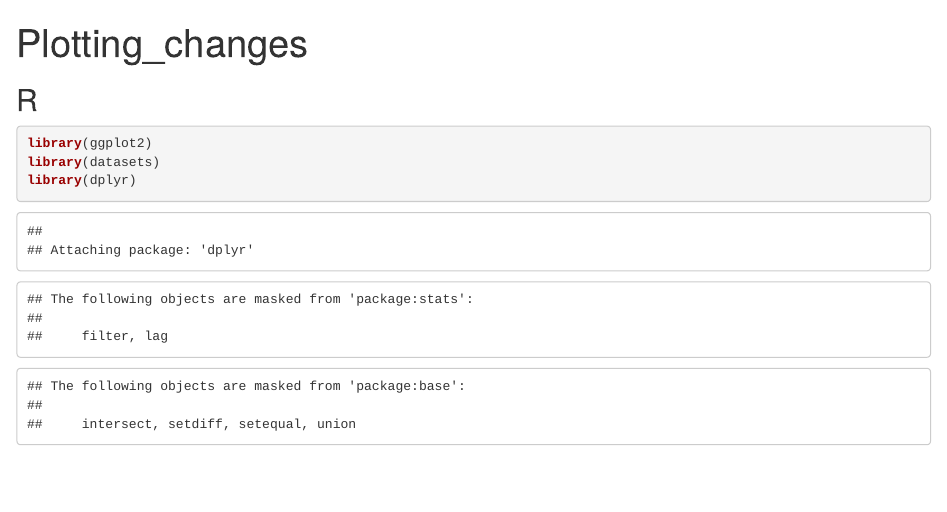
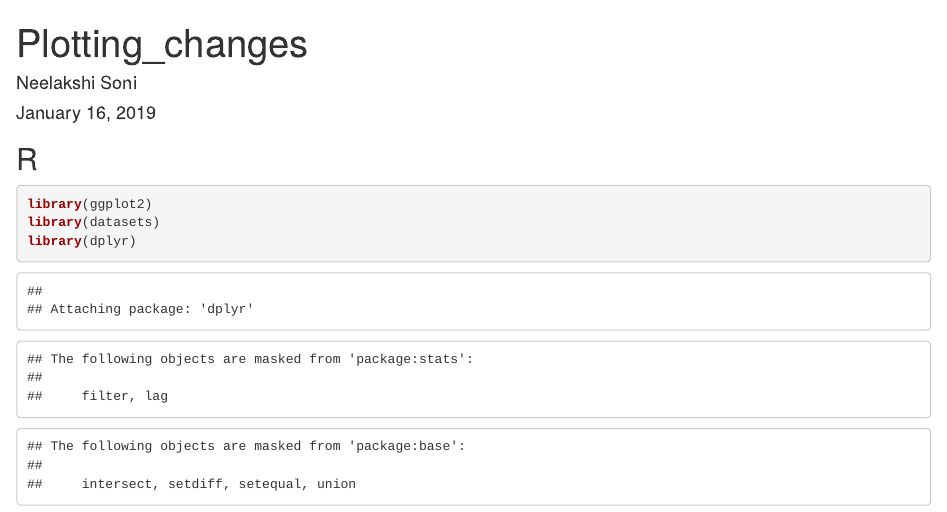
Before and after one commit to neelakss/EE283, an R Markdown document (HW3/Plotting_changes.Rmd): the page in a window 1100 px wide, from its top. Rendered offline with R 4.5, knitr and Pandoc, with nearby package versions.

Commit message:
Update Plotting_changes.Rmd

````diff
--- a/HW3/Plotting_changes.Rmd
+++ b/HW3/Plotting_changes.Rmd
@@ -1,6 +1,10 @@
 ---
 title: "Plotting_changes"
+author: "Neelakshi Soni"
+date: "January 16, 2019"
 output: html_document
+editor_options:
+  chunk_output_type: console
 ---
 
 ```{r setup, include=FALSE}
````
